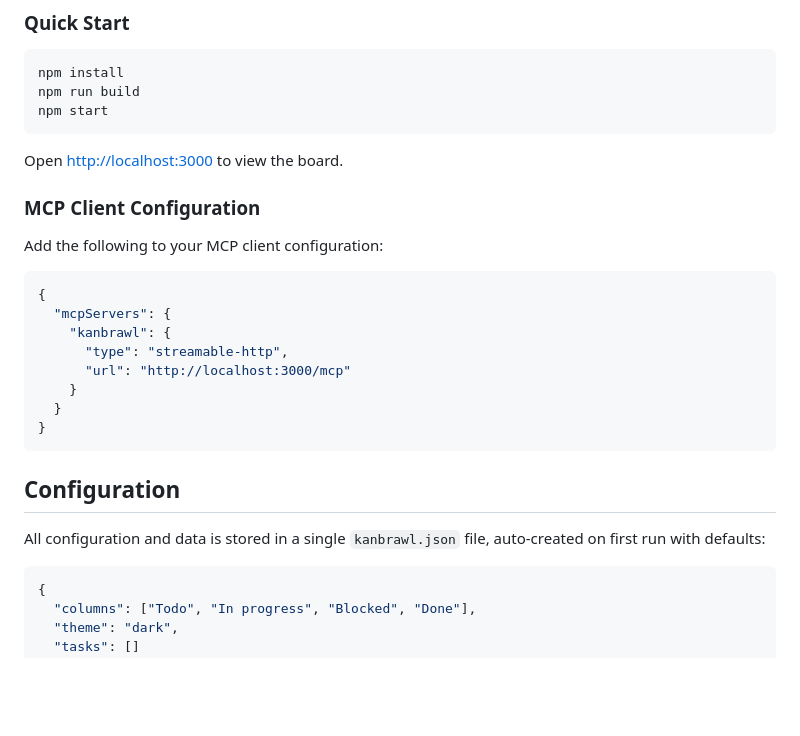
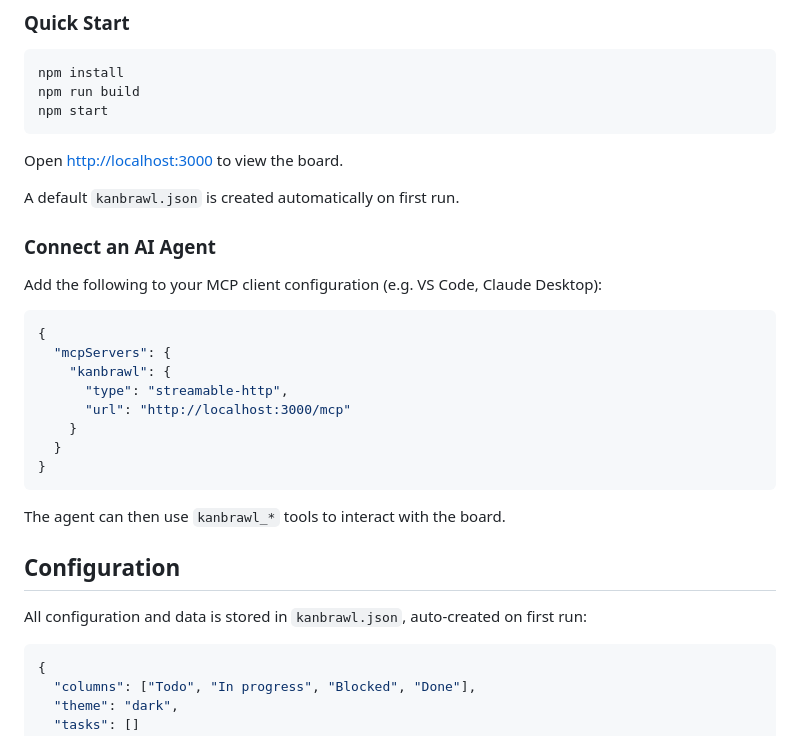
Before and after one commit to sinedied/kanbrawl, a Markdown page: README.md, the part around one of its changes. Rendered like a GitHub page; blank space fills up the shorter version.

````diff
--- a/README.md
+++ b/README.md
@@ -45,9 +47,11 @@ npm start
 
 Open [http://localhost:3000](http://localhost:3000) to view the board.
 
-### MCP Client Configuration
+A default `kanbrawl.json` is created automatically on first run.
 
-Add the following to your MCP client configuration:
+### Connect an AI Agent
+
+Add the following to your MCP client configuration (e.g. VS Code, Claude Desktop):
 
 ```json
 {
@@ -60,9 +64,11 @@ Add the following to your MCP client configuration:
 }
 ```
 
+The agent can then use `kanbrawl_*` tools to interact with the board.
+
 ## Configuration
 
-All configuration and data is stored in a single `kanbrawl.json` file, auto-created on first run with defaults:
+All configuration and data is stored in `kanbrawl.json`, auto-created on first run:
 
 ```json
 {
````
Also changed, not shown: other parts of README.md (+72 -46 lines).
